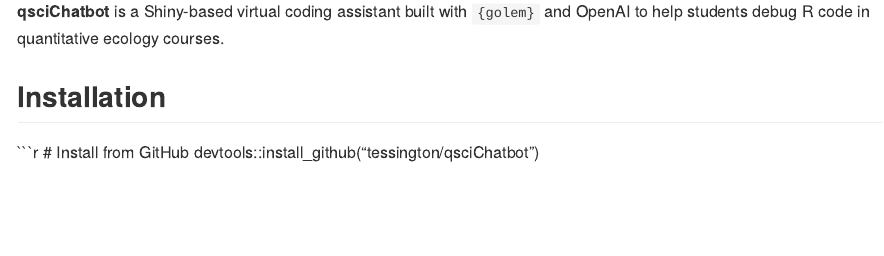
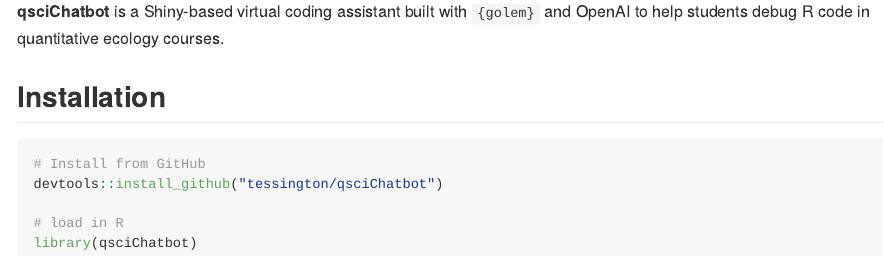
Before and after one commit to tessington/qsciChatbot, an R Markdown document (README.Rmd): the page in a window 1100 px wide, from 110 px down. Rendered offline with R 4.5, knitr and Pandoc, with nearby package versions.

Commit message:
update initial commit

````diff
--- a/README.Rmd
+++ b/README.Rmd
@@ -23,3 +23,7 @@
 ```r
 # Install from GitHub
 devtools::install_github("tessington/qsciChatbot")
+
+# load in R
+library(qsciChatbot)
+```
````
